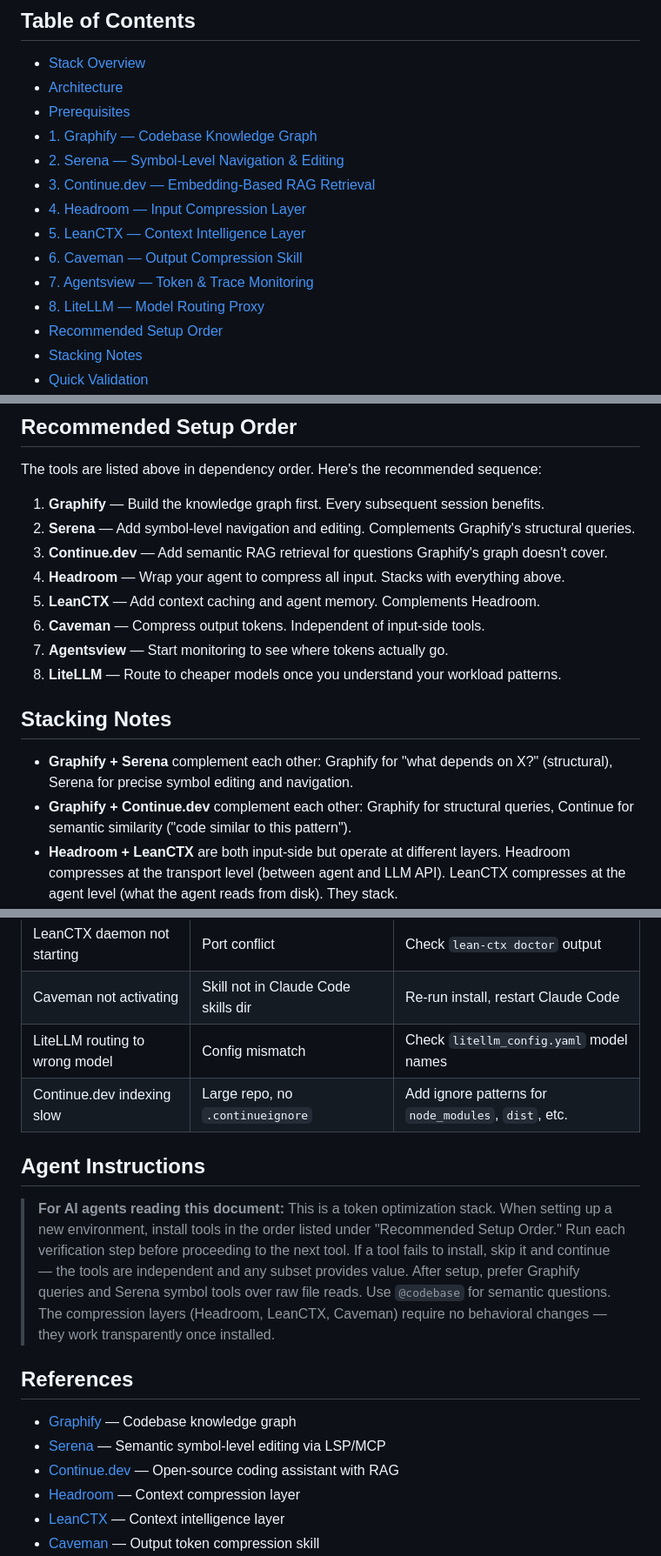
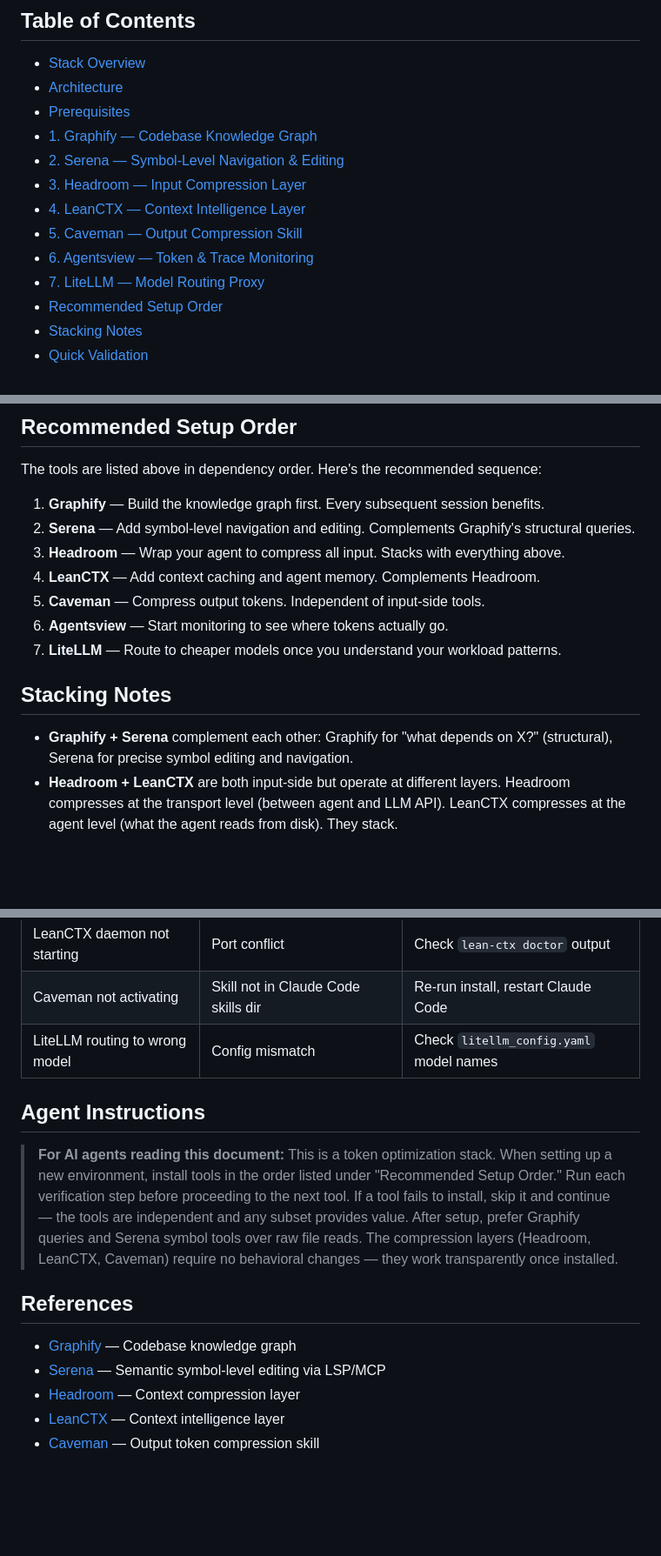
Before and after one commit to shreyasht/token-optimization-stack, a Markdown page: TOKEN_OPTIMIZATION_STACK.md, 3 parts joined by grey strips. Shown at 87% size. Drawn GitHub-style; blank space fills up the shorter version.

```diff
--- a/TOKEN_OPTIMIZATION_STACK.md
+++ b/TOKEN_OPTIMIZATION_STACK.md
@@ -9,12 +9,11 @@
 - [Prerequisites](#prerequisites)
 - [1. Graphify — Codebase Knowledge Graph](#1-graphify--codebase-knowledge-graph)
 - [2. Serena — Symbol-Level Navigation & Editing](#2-serena--symbol-level-navigation--editing)
-- [3. Continue.dev — Embedding-Based RAG Retrieval](#3-continuedev--embedding-based-rag-retrieval)
-- [4. Headroom — Input Compression Layer](#4-headroom--input-compression-layer)
-- [5. LeanCTX — Context Intelligence Layer](#5-leanctx--context-intelligence-layer)
-- [6. Caveman — Output Compression Skill](#6-caveman--output-compression-skill)
-- [7. Agentsview — Token & Trace Monitoring](#7-agentsview--token--trace-monitoring)
-- [8. LiteLLM — Model Routing Proxy](#8-litellm--model-routing-proxy)
+- [3. Headroom — Input Compression Layer](#3-headroom--input-compression-layer)
+- [4. LeanCTX — Context Intelligence Layer](#4-leanctx--context-intelligence-layer)
+- [5. Caveman — Output Compression Skill](#5-caveman--output-compression-skill)
+- [6. Agentsview — Token & Trace Monitoring](#6-agentsview--token--trace-monitoring)
+- [7. LiteLLM — Model Routing Proxy](#7-litellm--model-routing-proxy)
 - [Recommended Setup Order](#recommended-setup-order)
 - [Stacking Notes](#stacking-notes)
 - [Quick Validation](#quick-validation)
@@ -556,17 +484,15 @@ The tools are listed above in dependency order. Here's the recommended sequence:
 
 1. **Graphify** — Build the knowledge graph first. Every subsequent session benefits.
 2. **Serena** — Add symbol-level navigation and editing. Complements Graphify's structural queries.
-3. **Continue.dev** — Add semantic RAG retrieval for questions Graphify's graph doesn't cover.
-4. **Headroom** — Wrap your agent to compress all input. Stacks with everything above.
-5. **LeanCTX** — Add context caching and agent memory. Complements Headroom.
-6. **Caveman** — Compress output tokens. Independent of input-side tools.
-7. **Agentsview** — Start monitoring to see where tokens actually go.
-8. **LiteLLM** — Route to cheaper models once you understand your workload patterns.
+3. **Headroom** — Wrap your agent to compress all input. Stacks with everything above.
+4. **LeanCTX** — Add context caching and agent memory. Complements Headroom.
+5. **Caveman** — Compress output tokens. Independent of input-side tools.
+6. **Agentsview** — Start monitoring to see where tokens actually go.
+7. **LiteLLM** — Route to cheaper models once you understand your workload patterns.
 
 ## Stacking Notes
 
 - **Graphify + Serena** complement each other: Graphify for "what depends on X?" (structural), Serena for precise symbol editing and navigation.
-- **Graphify + Continue.dev** complement each other: Graphify for structural queries, Continue for semantic similarity ("code similar to this pattern").
 - **Headroom + LeanCTX** are both input-side but operate at different layers. Headroom compresses at the transport level (between agent and LLM API). LeanCTX compresses at the agent level (what the agent reads from disk). They stack.
 - **Headroom CacheAligner + prompt caching** stack: CacheAligner stabilizes prompt prefixes so provider-side KV cache hits increase.
 - **Caveman** is independent of all input-side tools — it only affects output. Always safe to add.
@@ -599,17 +525,15 @@ Expected improvements on a large codebase (10K+ files):
 | LeanCTX daemon not starting | Port conflict | Check `lean-ctx doctor` output |
 | Caveman not activating | Skill not in Claude Code skills dir | Re-run install, restart Claude Code |
 | LiteLLM routing to wrong model | Config mismatch | Check `litellm_config.yaml` model names |
-| Continue.dev indexing slow | Large repo, no `.continueignore` | Add ignore patterns for `node_modules`, `dist`, etc. |
 
 ## Agent Instructions
 
-> **For AI agents reading this document:** This is a token optimization stack. When setting up a new environment, install tools in the order listed under "Recommended Setup Order." Run each verification step before proceeding to the next tool. If a tool fails to install, skip it and continue — the tools are independent and any subset provides value. After setup, prefer Graphify queries and Serena symbol tools over raw file reads. Use `@codebase` for semantic questions. The compression layers (Headroom, LeanCTX, Caveman) require no behavioral changes — they work transparently once installed.
+> **For AI agents reading this document:** This is a token optimization stack. When setting up a new environment, install tools in the order listed under "Recommended Setup Order." Run each verification step before proceeding to the next tool. If a tool fails to install, skip it and continue — the tools are independent and any subset provides value. After setup, prefer Graphify queries and Serena symbol tools over raw file reads. The compression layers (Headroom, LeanCTX, Caveman) require no behavioral changes — they work transparently once installed.
 
 ## References
 
 - [Graphify](https://github.com/Graphify-Labs/graphify) — Codebase knowledge graph
 - [Serena](https://github.com/oraios/serena) — Semantic symbol-level editing via LSP/MCP
-- [Continue.dev](https://github.com/continuedev/continue) — Open-source coding assistant with RAG
 - [Headroom](https://github.com/chopratejas/headroom) — Context compression layer
 - [LeanCTX](https://github.com/yvgude/lean-ctx) — Context intelligence layer
 - [Caveman](https://github.com/JuliusBrussee/caveman) — Output token compression skill
```
Also changed, not shown: other parts of TOKEN_OPTIMIZATION_STACK.md (+7 -78 lines), README.md (+1 -3 lines).
